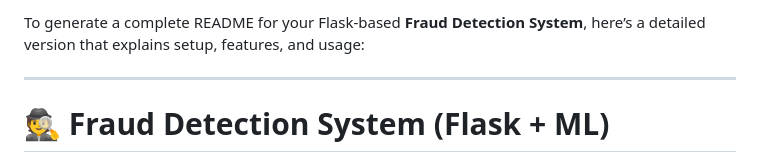
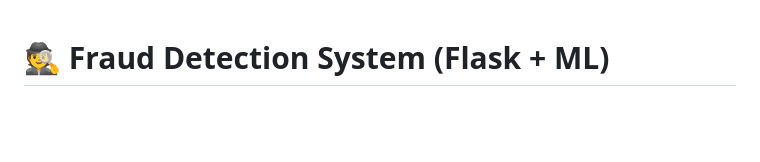
Before and after one commit to mdsalman18/FraudDetect-DeepML-XAI-FL, a Markdown page: README.md, the part around the change. Drawn GitHub-style; blank space fills up the shorter version.

```diff
--- a/README.md
+++ b/README.md
@@ -1,7 +1,3 @@
-To generate a complete README for your Flask-based **Fraud Detection System**, here’s a detailed version that explains setup, features, and usage:
-
----
-
 # 🕵️ Fraud Detection System (Flask + ML)
 
 This project is a full-stack web application designed to detect fraudulent financial transactions using machine learning and deep learning models. It includes both a **remote user portal** and an **admin dashboard**, integrated with various classification models (DNN, SVM, Logistic Regression, Gradient Boosting).
```
